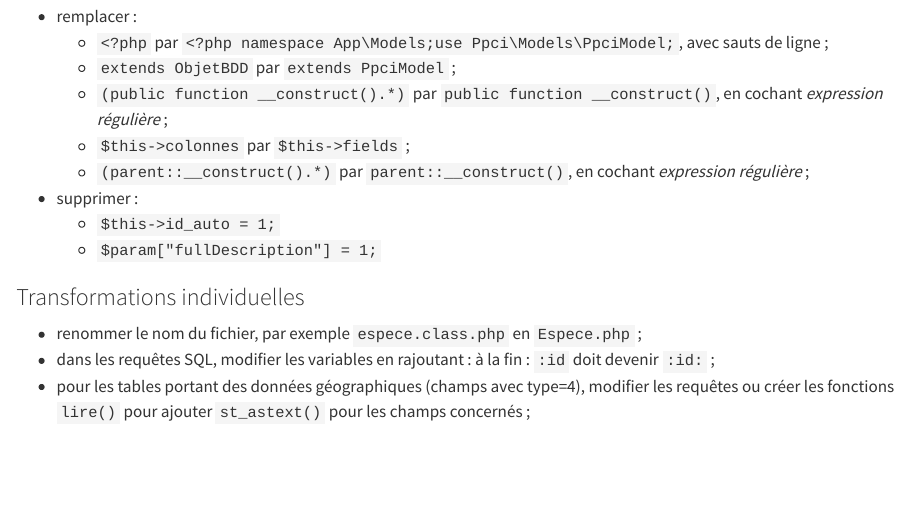
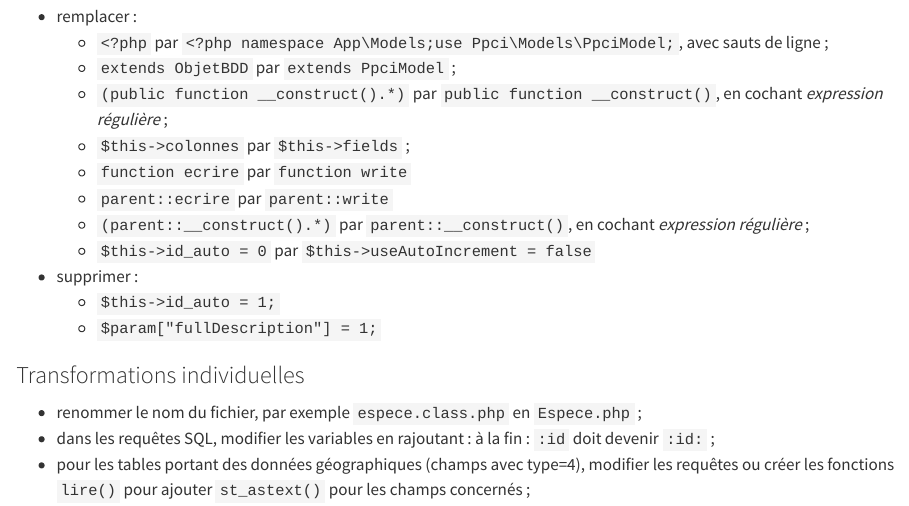
Before and after one commit to equinton/ppcidocs, a Quarto document (migration.qmd): the page in a window 1100 px wide, from 2220 px down. Rendered offline with R 4.5, knitr and Pandoc in place of Quarto, with nearby package versions.

Commit message:
:feat migration:

```diff
--- a/migration.qmd
+++ b/migration.qmd
@@ -103,7 +103,10 @@ Elles peuvent être effectuées par rechercher/remplacer.
     - `extends ObjetBDD` par `extends PpciModel` ;
     - `(public function __construct().*)` par `public function __construct()`, en cochant _expression régulière_ ;
     - `$this->colonnes` par `$this->fields` ;
+    - `function ecrire` par `function write`
+    - `parent::ecrire` par `parent::write`
     - `(parent::__construct().*)` par `parent::__construct()`, en cochant _expression régulière_ ;
+    - `$this->id_auto = 0` par `$this->useAutoIncrement = false`
 - supprimer :
     - `$this->id_auto = 1;`
     - `$param["fullDescription"] = 1;`
```
Also changed, not shown: docs/search.json, 1 other file.
